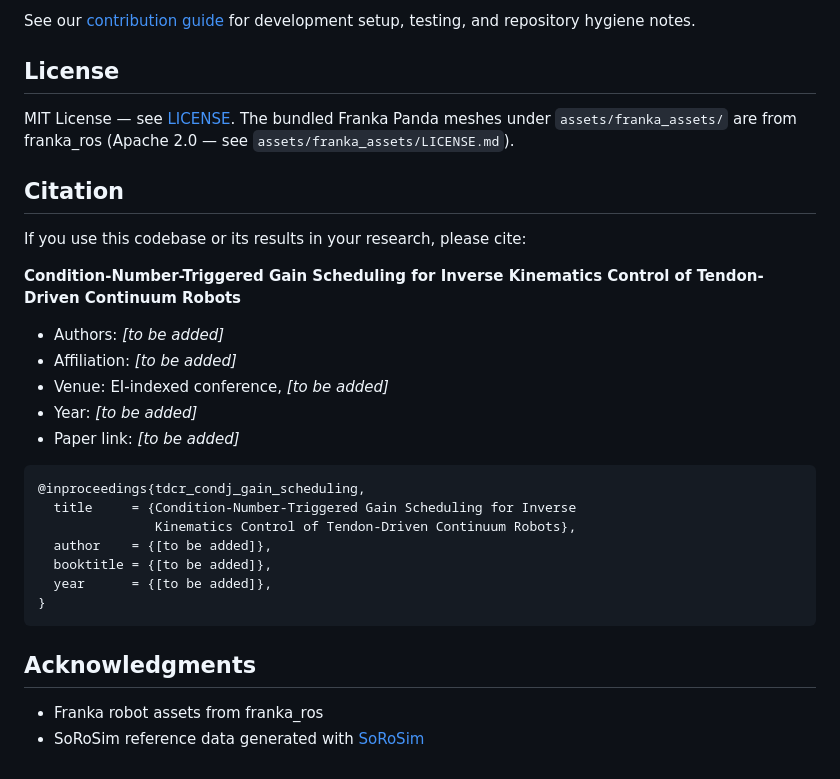
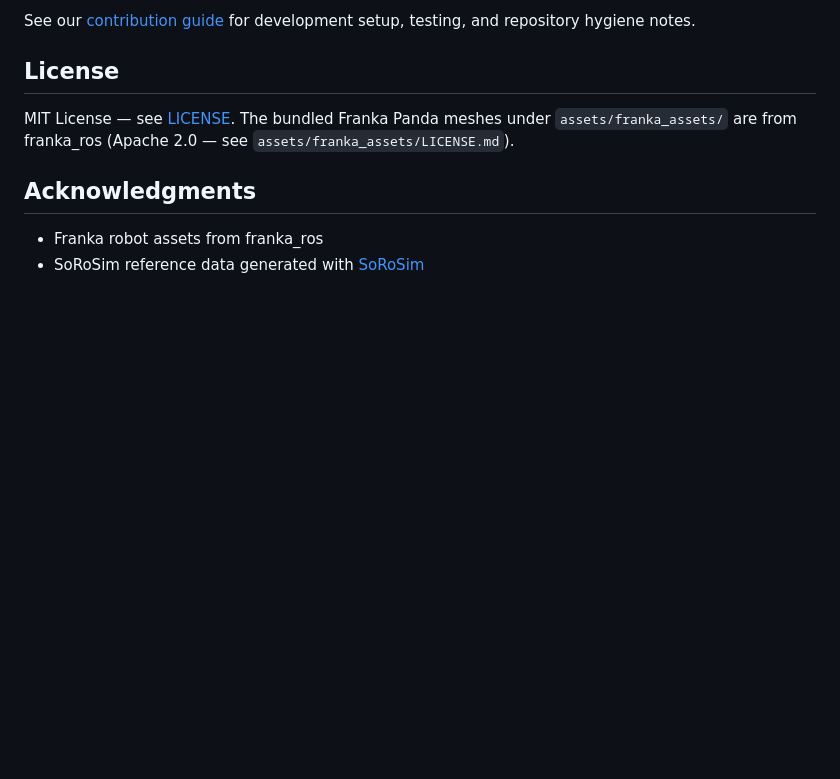
Before and after one commit to akoffn/abc, a Markdown page: README.md, the part around the change. Drawn GitHub-style; blank space fills up the shorter version.

Commit message:
Remove citation placeholders not in the paper

````diff
--- a/README.md
+++ b/README.md
@@ -162,28 +162,6 @@ MIT License — see [LICENSE](LICENSE). The bundled Franka Panda meshes under
 `assets/franka_assets/` are from franka_ros (Apache 2.0 — see
 `assets/franka_assets/LICENSE.md`).
 
-## Citation
-
-If you use this codebase or its results in your research, please cite:
-
-**Condition-Number-Triggered Gain Scheduling for Inverse Kinematics Control of Tendon-Driven Continuum Robots**
-
-- Authors: *[to be added]*
-- Affiliation: *[to be added]*
-- Venue: EI-indexed conference, *[to be added]*
-- Year: *[to be added]*
-- Paper link: *[to be added]*
-
-```bibtex
-@inproceedings{tdcr_condj_gain_scheduling,
-  title     = {Condition-Number-Triggered Gain Scheduling for Inverse
-               Kinematics Control of Tendon-Driven Continuum Robots},
-  author    = {[to be added]},
-  booktitle = {[to be added]},
-  year      = {[to be added]},
-}
-```
-
 ## Acknowledgments
 
 - Franka robot assets from franka_ros
````
